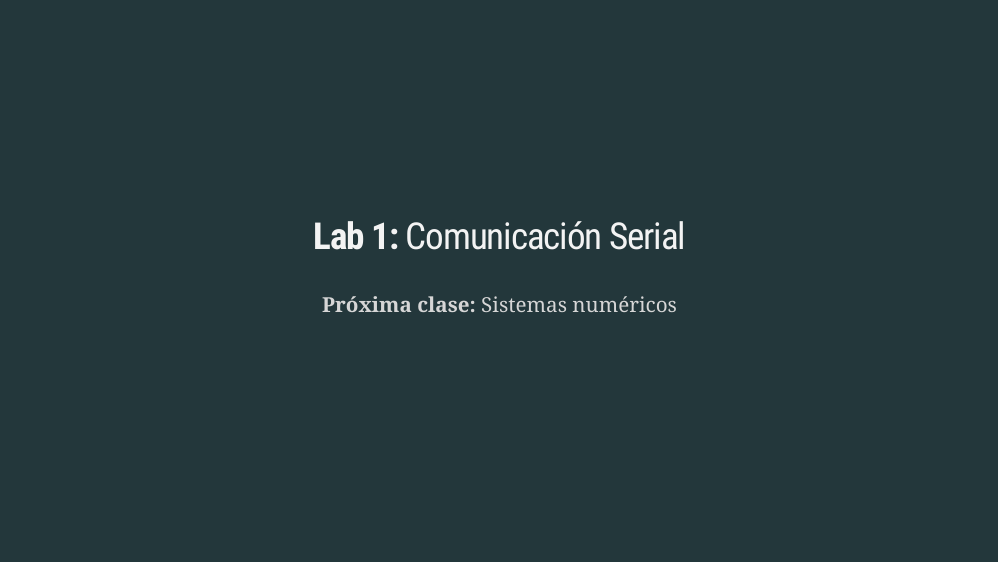
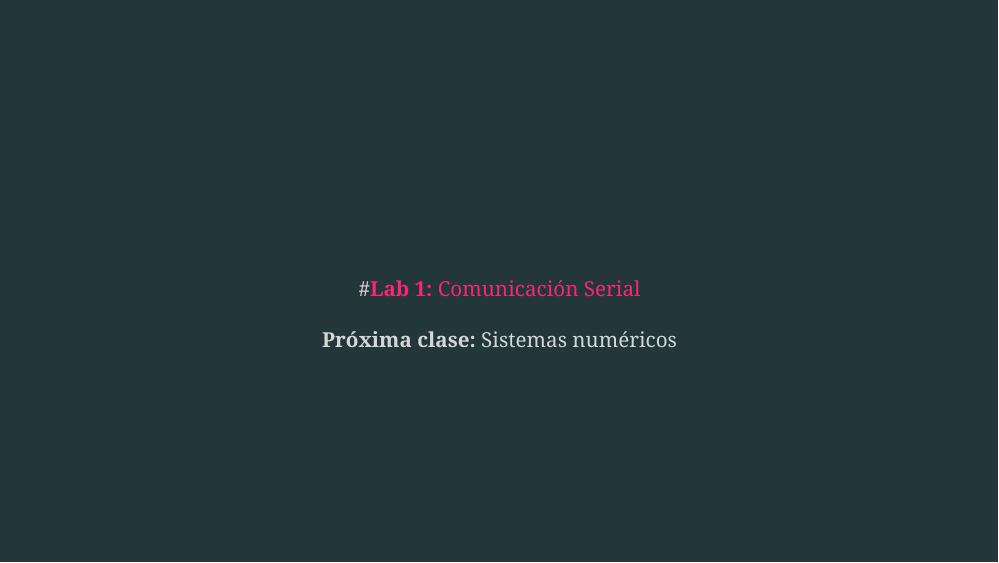
Before and after one commit to josuem/slices_EDyM, an R Markdown document (02_conceptos_fundamentales.Rmd): page 12 of 12. The pictures show the slides in the output file 02_conceptos_fundamentales.html that the author committed with the source; the slides are laid out offline by our stand-in for remark.js, each with all of its steps uncovered, in fonts that may differ from those the slides ask for, and without slide numbers, shadows or browser add-ons; a font, style sheet, LaTeX package, included part or bibliography that could not be used is replaced or left out.

Commit message:
Se ordena la presentación lab1. Se arreglan detalles con el link entre presentaciones

```diff
--- a/02_conceptos_fundamentales.Rmd
+++ b/02_conceptos_fundamentales.Rmd
@@ -255,7 +255,7 @@ knitr::include_url("http://sticksandstones.kstrom.com/appen.html", height = "200
 ---
 layout: false
 class: inverse, middle, center
-[# **Lab 1:** Comunicación Serial](https://josuem.github.io/slides_EDyM/LAB1_Intro_Arduino_UART.html)
+#[**Lab 1:** Comunicación Serial](https://josuem.github.io/slides_EDyM/LAB1_Intro_Arduino_UART.html)
 --
 
 **Próxima clase:** Sistemas numéricos
```
Also changed, not shown: 02_conceptos_fundamentales.html, LAB1_Intro_Arduino_UART.html.
